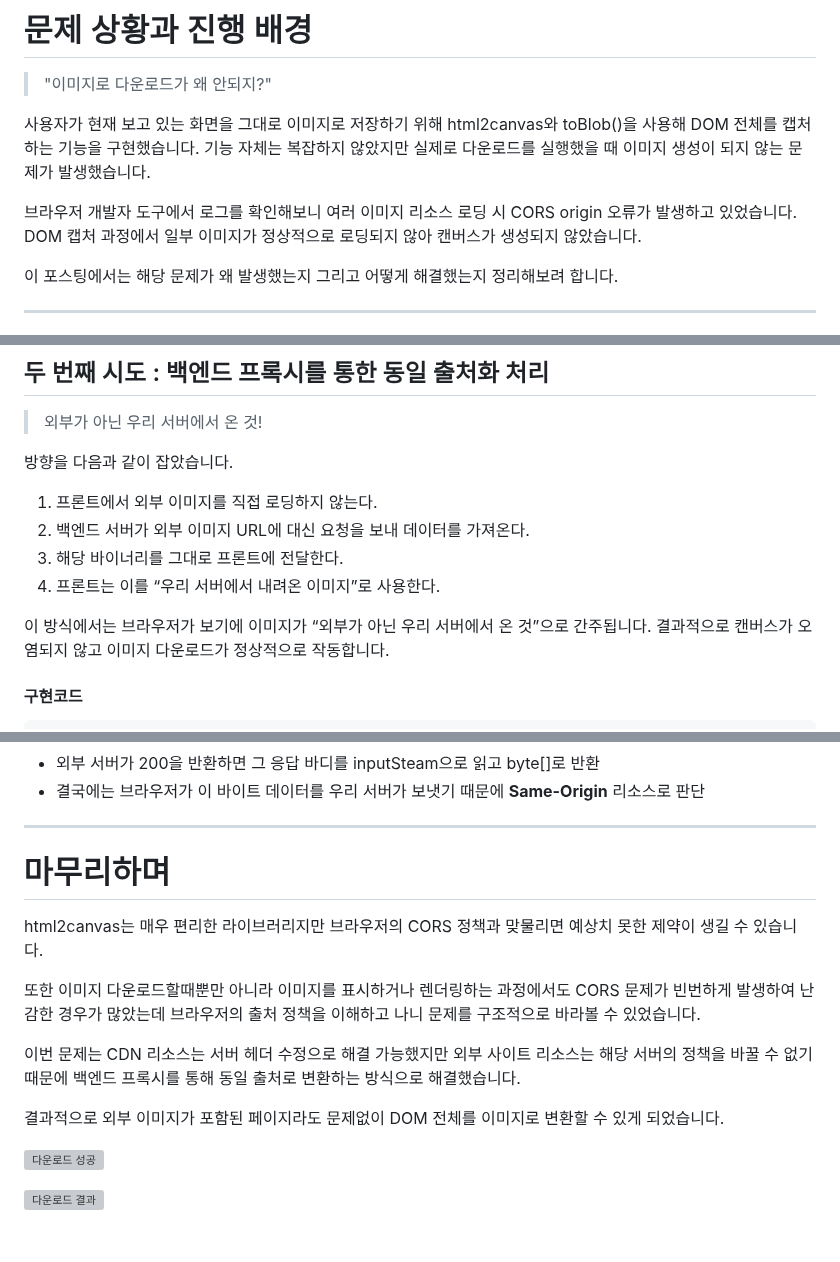
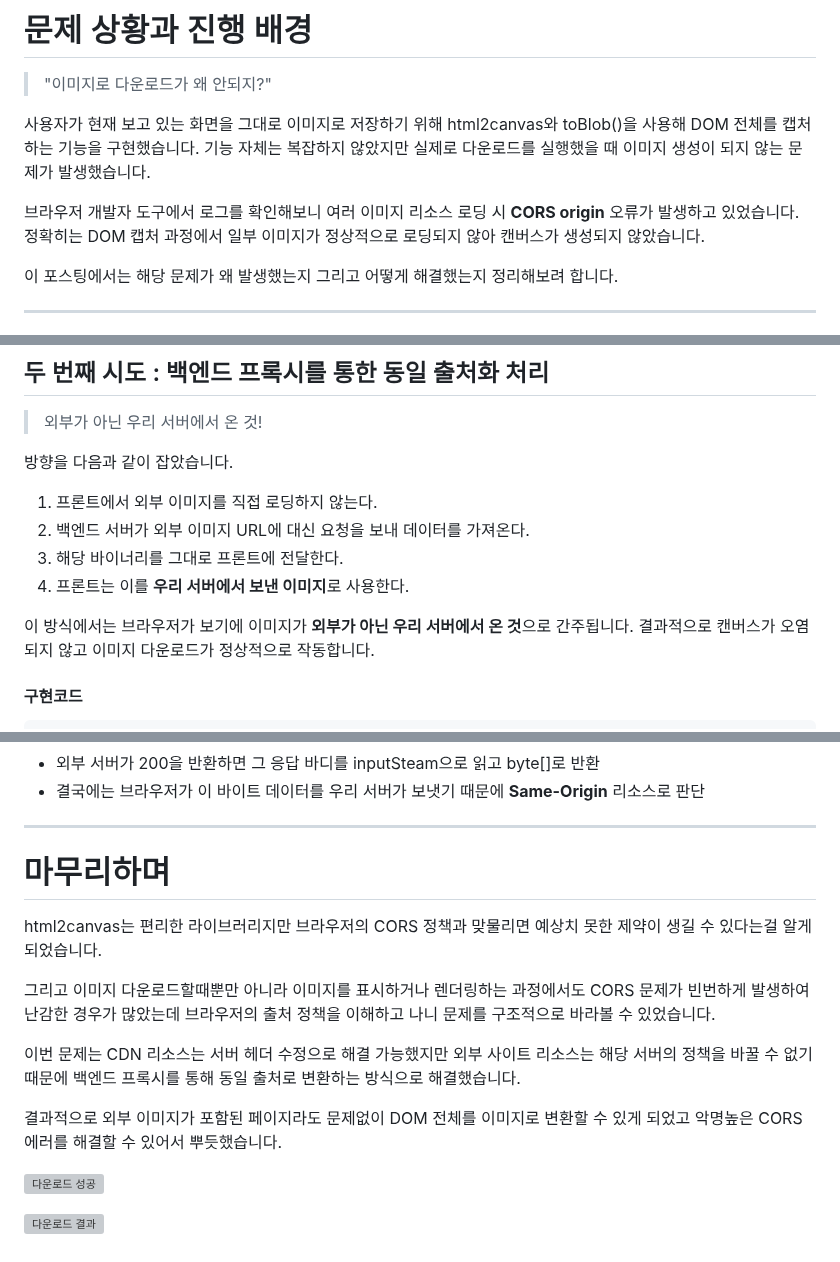
Before and after one commit to chaejongyun77/blog, a Markdown page: blog/[20251128]_[이미지다운로드 실패는 CORS 때문이었다 — 프록시 우회로 해결]_[Web]_[cors__cors.png]_[Network]_[].md, 3 parts joined by grey strips. Rendered like a GitHub page; grey boxes are pictures that could not be loaded.

```diff
--- a/blog/[20251128]_[이미지다운로드 실패는 CORS 때문이었다 — 프록시 우회로 해결]_[Web]_[cors__cors.png]_[Network]_[].md
+++ b/blog/[20251128]_[이미지다운로드 실패는 CORS 때문이었다 — 프록시 우회로 해결]_[Web]_[cors__cors.png]_[Network]_[].md
@@ -6,8 +6,8 @@ html2canvas와 toBlob()을 사용해 DOM 전체를 캡처하는 기능을 구현
 기능 자체는 복잡하지 않았지만 실제로 다운로드를 실행했을 때 이미지 생성이 되지 않는 문제가 발생했습니다.
 
 브라우저 개발자 도구에서 로그를 확인해보니
-여러 이미지 리소스 로딩 시 CORS origin 오류가 발생하고 있었습니다.
-DOM 캡처 과정에서 일부 이미지가 정상적으로 로딩되지 않아 캔버스가 생성되지 않았습니다.
+여러 이미지 리소스 로딩 시 **CORS origin** 오류가 발생하고 있었습니다.
+정확히는 DOM 캡처 과정에서 일부 이미지가 정상적으로 로딩되지 않아 캔버스가 생성되지 않았습니다.
 
 이 포스팅에서는 해당 문제가 왜 발생했는지
 그리고 어떻게 해결했는지 정리해보려 합니다.
@@ -88,9 +96,9 @@ Access-Control-Allow-Origin: *
 1. 프론트에서 외부 이미지를 직접 로딩하지 않는다.
 2. 백엔드 서버가 외부 이미지 URL에 대신 요청을 보내 데이터를 가져온다.
 3. 해당 바이너리를 그대로 프론트에 전달한다.
-4.  프론트는 이를 “우리 서버에서 내려온 이미지”로 사용한다.
+4.  프론트는 이를 **우리 서버에서 보낸 이미지**로 사용한다.
 
-이 방식에서는 브라우저가 보기에  이미지가 “외부가 아닌 우리 서버에서 온 것”으로 간주됩니다.
+이 방식에서는 브라우저가 보기에  이미지가 **외부가 아닌 우리 서버에서 온 것**으로 간주됩니다.
 결과적으로 캔버스가 오염되지 않고 이미지 다운로드가 정상적으로 작동합니다.
 
 #### 구현코드
@@ -130,14 +138,16 @@ Access-Control-Allow-Origin: *
 
 ***
 
+
+
 # 마무리하며
-html2canvas는 매우 편리한 라이브러리지만 브라우저의 CORS 정책과 맞물리면 예상치 못한 제약이 생길 수 있습니다.
+html2canvas는 편리한 라이브러리지만 브라우저의 CORS 정책과 맞물리면 예상치 못한 제약이 생길 수 있다는걸 알게되었습니다.
 
-또한 이미지 다운로드할때뿐만 아니라 이미지를 표시하거나 렌더링하는 과정에서도 CORS 문제가 빈번하게 발생하여 난감한 경우가 많았는데 브라우저의 출처 정책을 이해하고 나니 문제를 구조적으로 바라볼 수 있었습니다.
+그리고 이미지 다운로드할때뿐만 아니라 이미지를 표시하거나 렌더링하는 과정에서도 CORS 문제가 빈번하게 발생하여 난감한 경우가 많았는데 브라우저의 출처 정책을 이해하고 나니 문제를 구조적으로 바라볼 수 있었습니다.
 
 이번 문제는 CDN 리소스는 서버 헤더 수정으로 해결 가능했지만 외부 사이트 리소스는 해당 서버의 정책을 바꿀 수 없기 때문에 백엔드 프록시를 통해 동일 출처로 변환하는 방식으로 해결했습니다.
 
-결과적으로 외부 이미지가 포함된 페이지라도 문제없이 DOM 전체를 이미지로 변환할 수 있게 되었습니다.
+결과적으로 외부 이미지가 포함된 페이지라도 문제없이 DOM 전체를 이미지로 변환할 수 있게 되었고 악명높은 CORS에러를 해결할 수 있어서 뿌듯했습니다.
 
 ![
 다운로드 성공
```
Also changed, not shown: other parts of blog/[20251128]_[이미지다운로드 실패는 CORS 때문이었다 — 프록시 우회로 해결]_[Web]_[cors__cors.png]_[Network]_[].md (+9 -1 lines).
